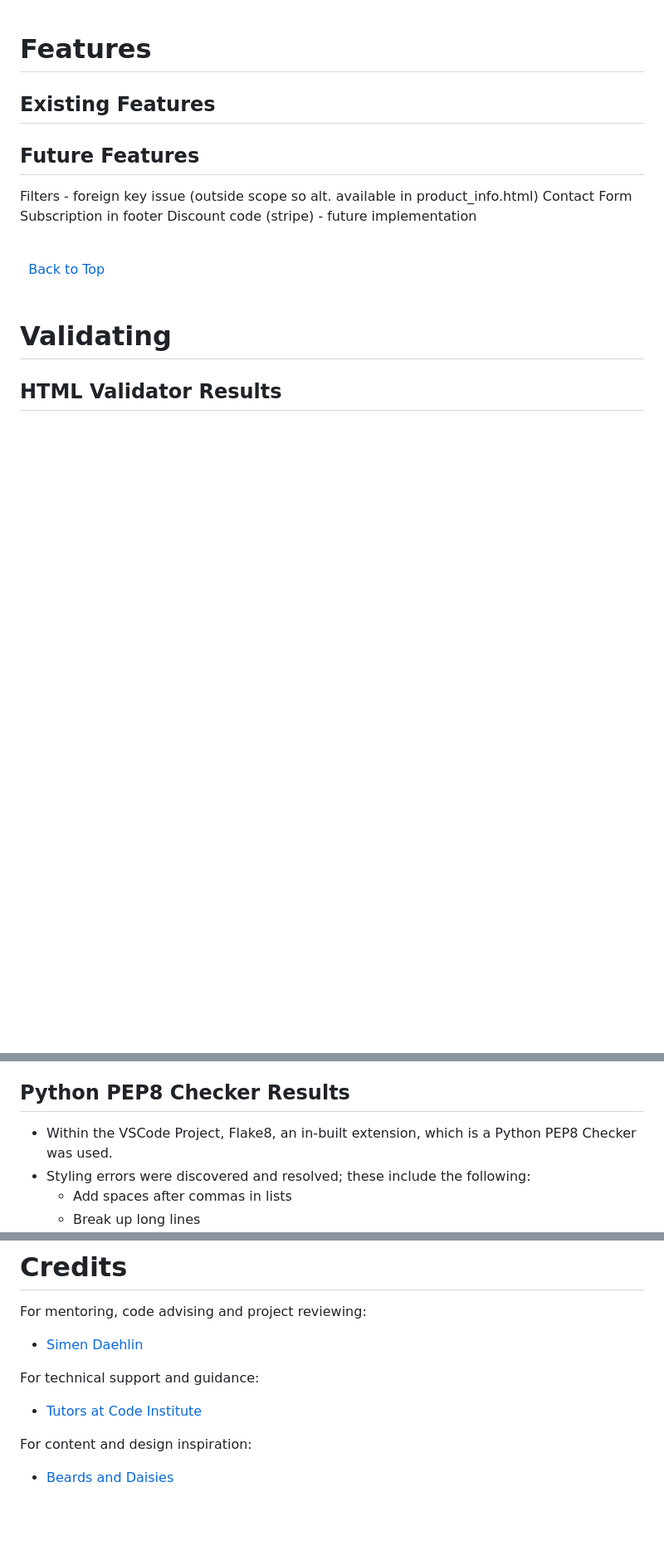
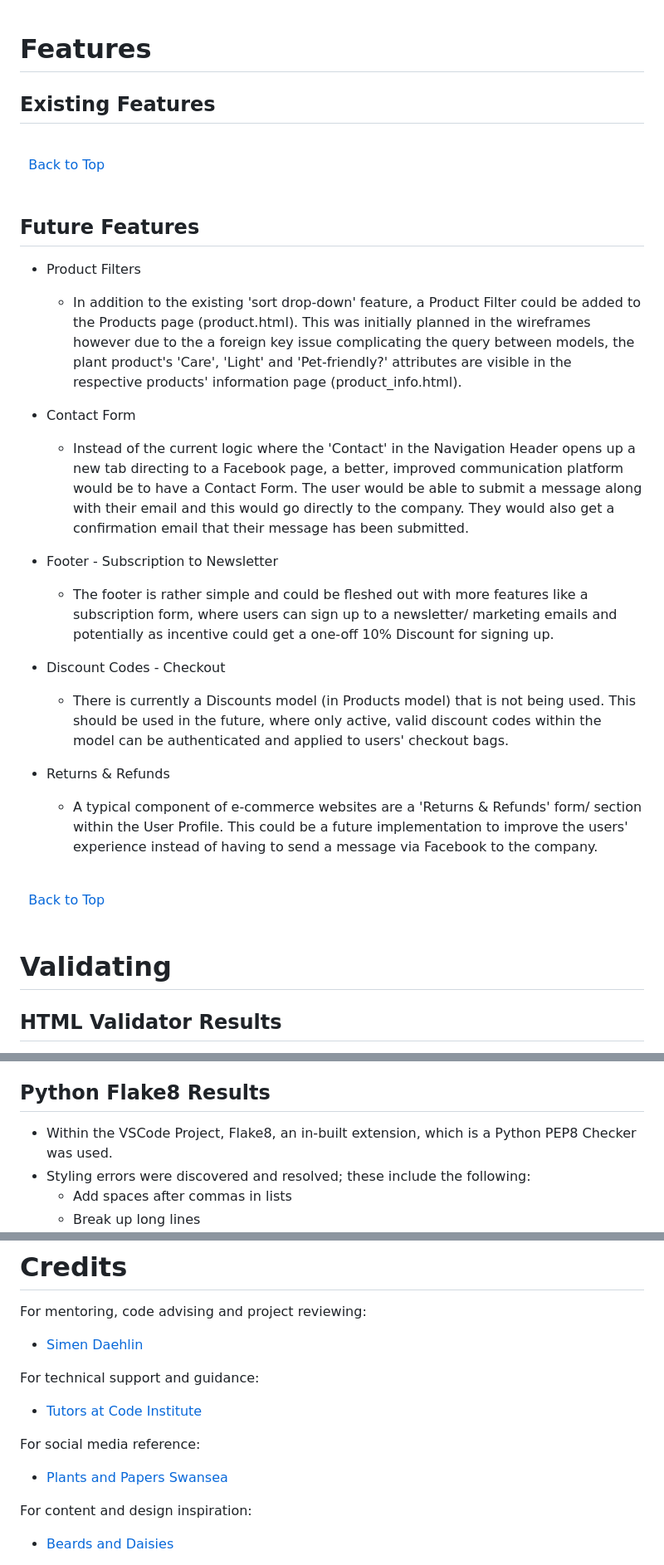
Before and after one commit to rachelcluke/hygge-houseplants, a Markdown page: README.md, 3 parts joined by grey strips. Shown: that part at 83% size. Rendered like a GitHub page; blank space fills up the shorter version.

Commit message:
readme - future features - added

```diff
--- a/README.md
+++ b/README.md
@@ -344,12 +338,33 @@ The first design phase of the database models was mapped out using [DrawSQL](htt
 
 ## Existing Features
 
+\
+&nbsp;
+[Back to Top](#table-of-contents)
+\
+&nbsp;
+
 ## Future Features
 
-Filters - foreign key issue (outside scope so alt. available in product_info.html)
-Contact Form
-Subscription in footer
-Discount code (stripe) - future implementation
+- Product Filters
+
+  - In addition to the existing 'sort drop-down' feature, a Product Filter could be added to the Products page (product.html). This was initially planned in the wireframes however due to the a foreign key issue complicating the query between models, the plant product's 'Care', 'Light' and 'Pet-friendly?' attributes are visible in the respective products' information page (product_info.html).
+
+- Contact Form
+
+  - Instead of the current logic where the 'Contact' in the Navigation Header opens up a new tab directing to a Facebook page, a better, improved communication platform would be to have a Contact Form. The user would be able to submit a message along with their email and this would go directly to the company. They would also get a confirmation email that their message has been submitted.
+
+- Footer - Subscription to Newsletter
+
+  - The footer is rather simple and could be fleshed out with more features like a subscription form, where users can sign up to a newsletter/ marketing emails and potentially as incentive could get a one-off 10% Discount for signing up.
+
+- Discount Codes - Checkout
+
+  - There is currently a Discounts model (in Products model) that is not being used. This should be used in the future, where only active, valid discount codes within the model can be authenticated and applied to users' checkout bags.
+
+- Returns & Refunds
+
+  - A typical component of e-commerce websites are a 'Returns & Refunds' form/ section within the User Profile. This could be a future implementation to improve the users' experience instead of having to send a message via Facebook to the company.
 
 \
 &nbsp;
@@ -375,7 +390,7 @@ Discount code (stripe) - future implementation
   - JS validator results (of countryfield.js) [results](/static/docs/validator/js-validator-countryfield.png "JSHint JS")
   - JS validator results (of stripe_elements.js) [results](/static/docs/validator/js-validator-stripe.png "JSHint JS")
 
-## Python PEP8 Checker Results
+## Python Flake8 Results
 
 - Within the VSCode Project, Flake8, an in-built extension, which is a Python PEP8 Checker was used.
 - Styling errors were discovered and resolved; these include the following:
@@ -586,6 +601,10 @@ For technical support and guidance:
 
 - [Tutors at Code Institute](https://codeinstitute.net/blog/meet-our-support-teams/ "Code Institute Support")
 
+For social media reference:
+
+- [Plants and Papers Swansea](https://www.instagram.com/plantsandpapers/ "Plants and Papers")
+
 For content and design inspiration:
 
 - [Beards and Daisies](https://www.beardsanddaisies.co.uk/ "Beards and Daisies")
```
Also changed, not shown: other parts of README.md (+0 -6 lines).
